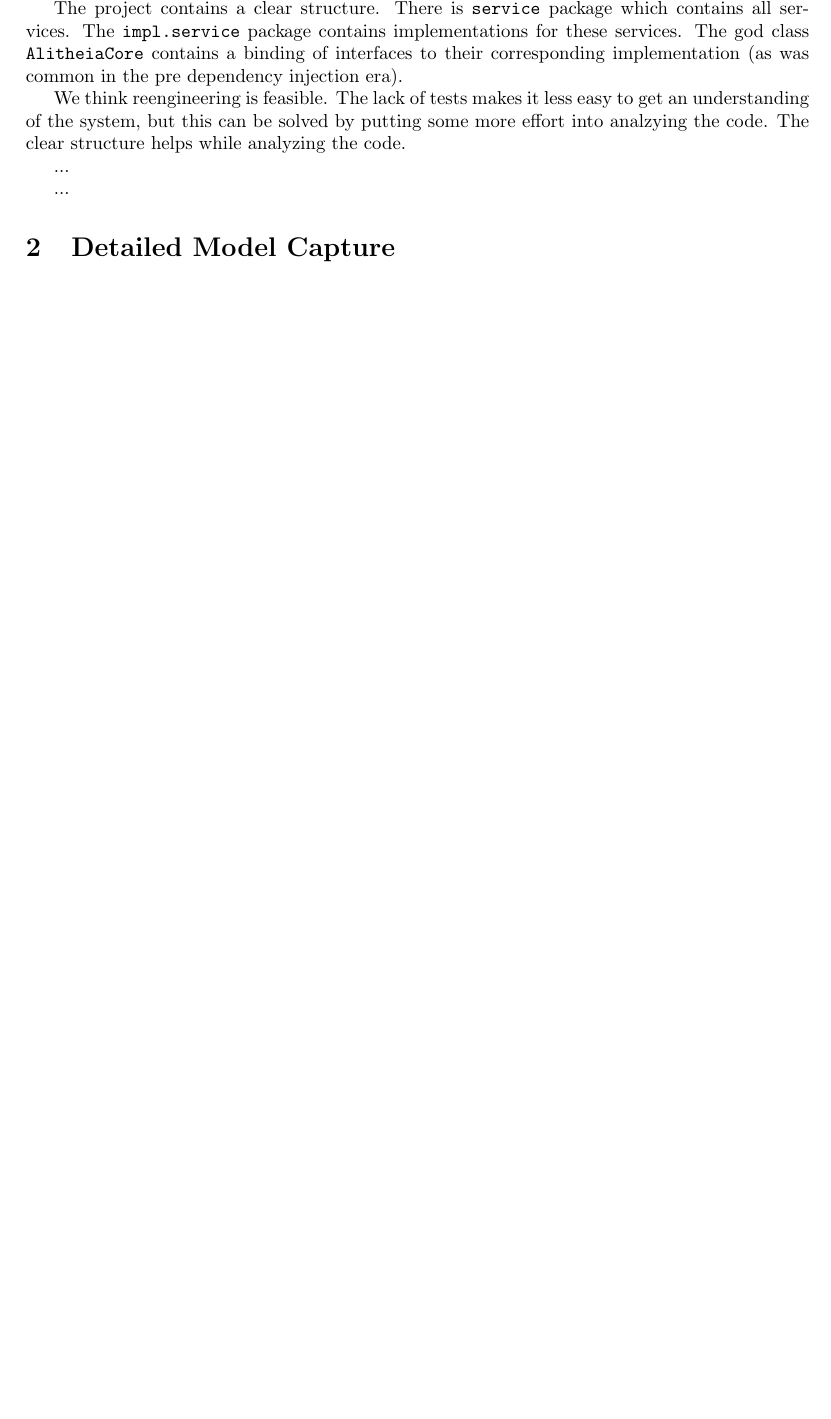
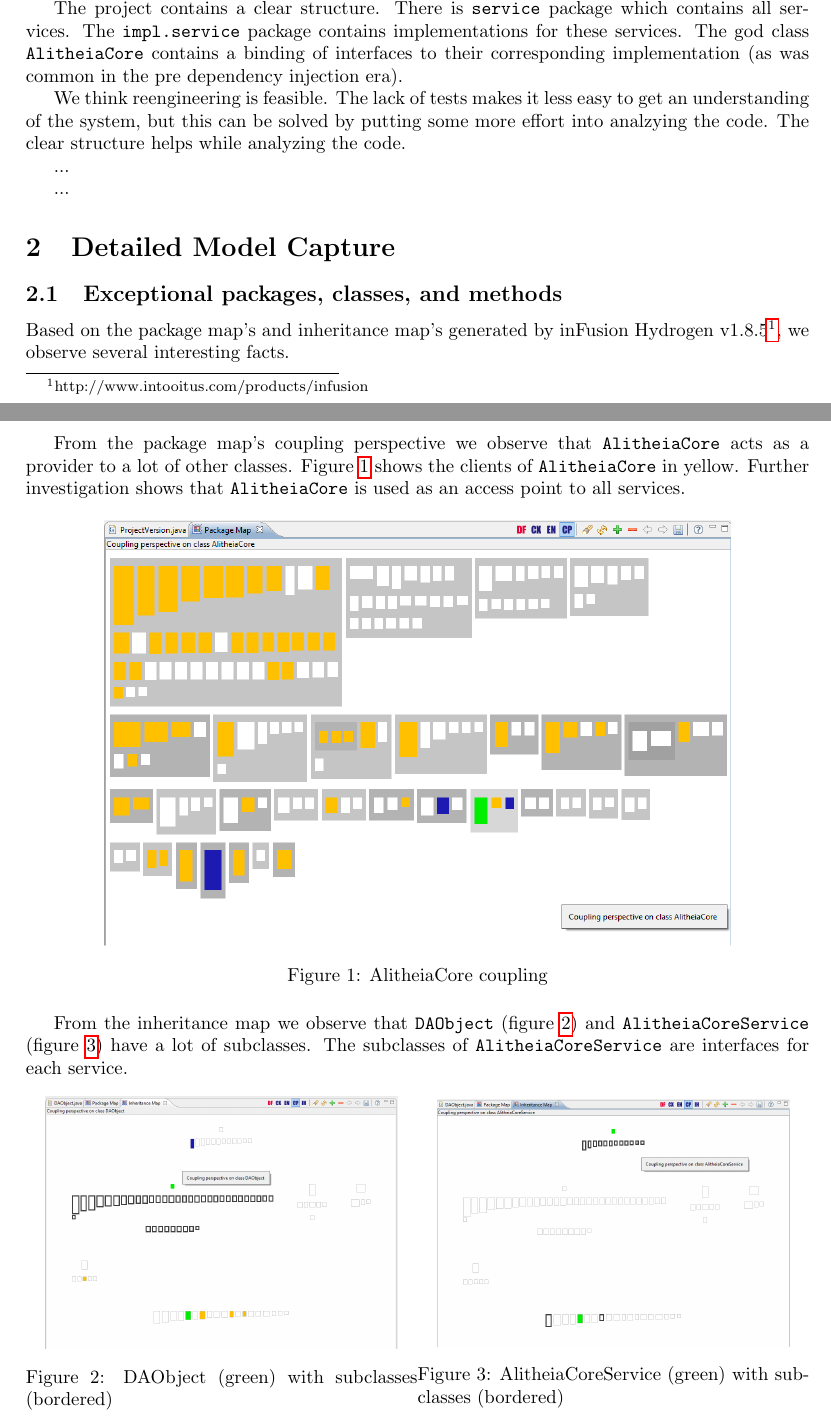
Before and after one commit to gewoonrik/ReengineeringReport, a LaTeX document (report.tex): part of page 1 of 3 before the commit and two parts of pages 1 and 2 of 4 after it, the two joined at a grey line, cut so that both start at the same text, the shorter picture padded with empty space. Compiled offline with pdfLaTeX.

Commit message:
Added images to report

```diff
--- a/report.tex
+++ b/report.tex
@@ -1,5 +1,7 @@
 \documentclass{article}
 \usepackage[a4paper]{geometry}
+\usepackage{graphicx}
+\usepackage{caption}
 \usepackage{amsmath}
 \usepackage{hyperref}
 
@@ -47,7 +49,36 @@ We think reengineering is feasible. The lack of tests makes it less easy to get
 ...
 
 \section{Detailed Model Capture}
-\ldots
+
+\subsection{Exceptional packages, classes, and methods}
+Based on the package map's and inheritance map's generated by inFusion Hydrogen v1.8.5\footnote{http://www.intooitus.com/products/infusion}, we observe several interesting facts.
+
+From the package map's coupling perspective we observe that \verb|AlitheiaCore| acts as a provider to a lot of other classes. Figure~\ref{fig:alitheiacore} shows the clients of \verb|AlitheiaCore| in yellow. Further investigation shows that \verb|AlitheiaCore| is used as an access point to all services.
+
+\begin{figure}[h]
+    \centering
+    \includegraphics[width=0.8\textwidth]{alitheiacore-coupling}
+    \caption{AlitheiaCore coupling}
+    \label{fig:alitheiacore}
+\end{figure}
+
+From the inheritance map we observe that \verb|DAObject| (figure~\ref{fig:daobject}) and \verb|AlitheiaCoreService| (figure~\ref{fig:alitheacoreservice}) have a lot of subclasses.	The subclasses of \verb|AlitheiaCoreService| are interfaces for each service.
+
+\begin{figure}[h]
+\centering
+\begin{minipage}{.5\textwidth}
+  \centering
+  \includegraphics[width=0.9\linewidth]{daoobject-inheritance}
+  \captionof{figure}{DAObject (green) with subclasses (bordered)}
+  \label{fig:daobject}
+\end{minipage}%
+\begin{minipage}{.5\textwidth}
+  \centering
+  \includegraphics[width=0.9\linewidth]{alitheiacoreservice-inheritance}
+  \captionof{figure}{AlitheiaCoreService (green) with subclasses (bordered)}
+  \label{fig:alitheacoreservice}
+\end{minipage}
+\end{figure}
 
 \section{Problem Detection}
 
```
Also changed, not shown: alitheiacore-coupling.png (renamed from alitheacore-coupling.png), alitheiacoreservice-inheritance.png (renamed from alitheacoreservice-inheritance.png), daoobject-inheritance.png (renamed from daoobject inheritance.png).
